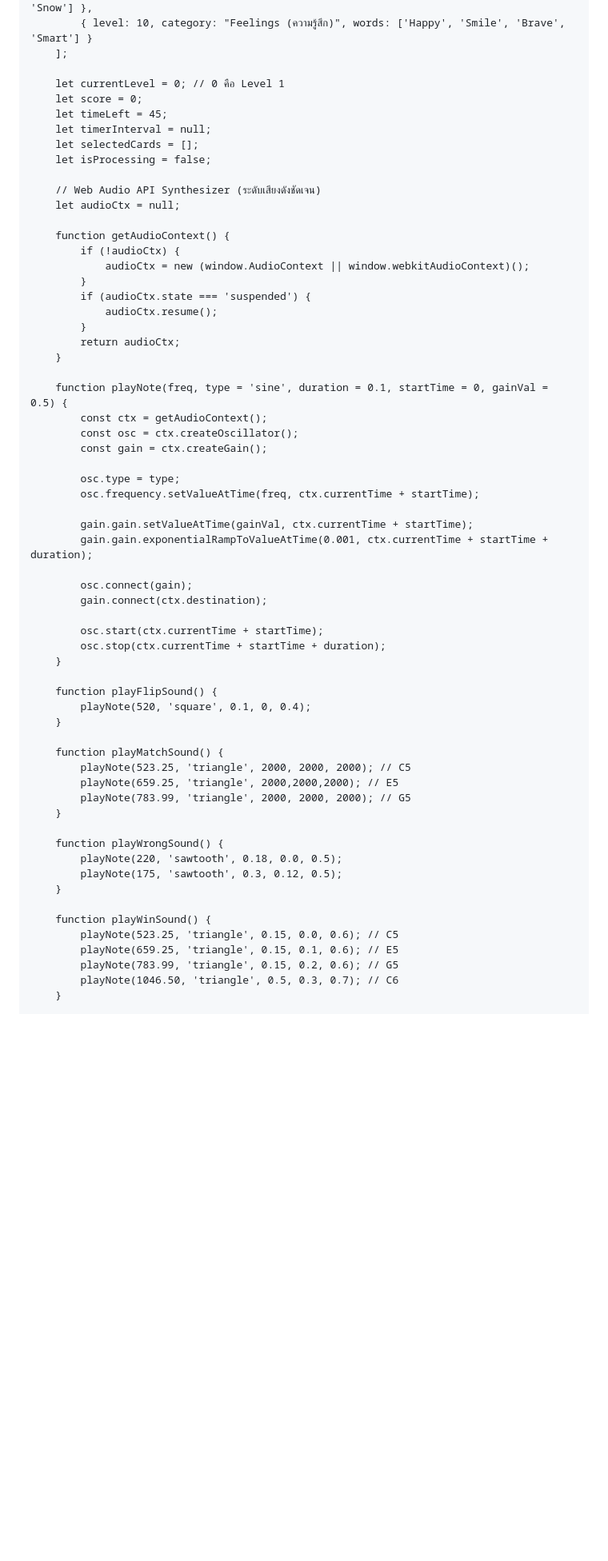
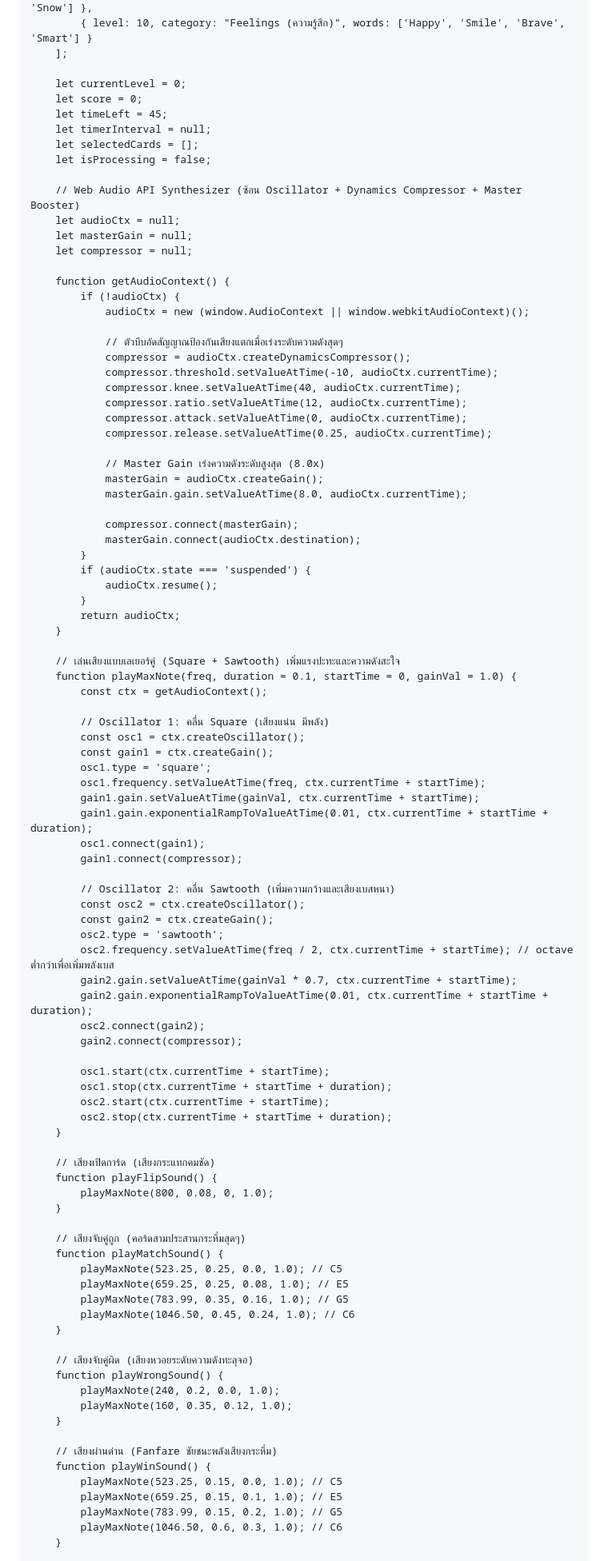
Before and after one commit to autar198787-byte/-3-, a Markdown page: README.md, the part around one of its changes. Shown at 80% size. GitHub-like rendering; blank space fills up the shorter version.

```diff
--- a/README.md
+++ b/README.md
@@ -222,19 +222,36 @@
             { level: 10, category: "Feelings (ความรู้สึก)", words: ['Happy', 'Smile', 'Brave', 'Smart'] }
         ];
 
-        let currentLevel = 0; // 0 คือ Level 1
+        let currentLevel = 0;
         let score = 0;
         let timeLeft = 45;
         let timerInterval = null;
         let selectedCards = [];
         let isProcessing = false;
 
-        // Web Audio API Synthesizer (ระดับเสียงดังชัดเจน)
+        // Web Audio API Synthesizer (ซ้อน Oscillator + Dynamics Compressor + Master Booster)
         let audioCtx = null;
+        let masterGain = null;
+        let compressor = null;
 
         function getAudioContext() {
             if (!audioCtx) {
                 audioCtx = new (window.AudioContext || window.webkitAudioContext)();
+
+                // ตัวบีบอัดสัญญาณป้องกันเสียงแตกเมื่อเร่งระดับความดังสุดๆ
+                compressor = audioCtx.createDynamicsCompressor();
+                compressor.threshold.setValueAtTime(-10, audioCtx.currentTime);
+                compressor.knee.setValueAtTime(40, audioCtx.currentTime);
+                compressor.ratio.setValueAtTime(12, audioCtx.currentTime);
+                compressor.attack.setValueAtTime(0, audioCtx.currentTime);
+                compressor.release.setValueAtTime(0.25, audioCtx.currentTime);
+
+                // Master Gain เร่งความดังระดับสูงสุด (8.0x)
+                masterGain = audioCtx.createGain();
+                masterGain.gain.setValueAtTime(8.0, audioCtx.currentTime);
+
+                compressor.connect(masterGain);
+                masterGain.connect(audioCtx.destination);
             }
             if (audioCtx.state === 'suspended') {
                 audioCtx.resume();
@@ -242,43 +259,60 @@
             return audioCtx;
         }
 
-        function playNote(freq, type = 'sine', duration = 0.1, startTime = 0, gainVal = 0.5) {
+        // เล่นเสียงแบบเลเยอร์คู่ (Square + Sawtooth) เพิ่มแรงปะทะและความดังสะใจ
+        function playMaxNote(freq, duration = 0.1, startTime = 0, gainVal = 1.0) {
             const ctx = getAudioContext();
-            const osc = ctx.createOscillator();
-            const gain = ctx.createGain();
 
-            osc.type = type;
-            osc.frequency.setValueAtTime(freq, ctx.currentTime + startTime);
+            // Oscillator 1: คลื่น Square (เสียงแน่น มีพลัง)
+            const osc1 = ctx.createOscillator();
+            const gain1 = ctx.createGain();
+            osc1.type = 'square';
+            osc1.frequency.setValueAtTime(freq, ctx.currentTime + startTime);
+            gain1.gain.setValueAtTime(gainVal, ctx.currentTime + startTime);
+            gain1.gain.exponentialRampToValueAtTime(0.01, ctx.currentTime + startTime + duration);
+            osc1.connect(gain1);
+            gain1.connect(compressor);
 
-            gain.gain.setValueAtTime(gainVal, ctx.currentTime + startTime);
-            gain.gain.exponentialRampToValueAtTime(0.001, ctx.currentTime + startTime + duration);
+            // Oscillator 2: คลื่น Sawtooth (เพิ่มความกว้างและเสียงเบสหนา)
+            const osc2 = ctx.createOscillator();
+            const gain2 = ctx.createGain();
+            osc2.type = 'sawtooth';
+            osc2.frequency.setValueAtTime(freq / 2, ctx.currentTime + startTime); // octave ต่ำกว่าเพื่อเพิ่มพลังเบส
+            gain2.gain.setValueAtTime(gainVal * 0.7, ctx.currentTime + startTime);
+            gain2.gain.exponentialRampToValueAtTime(0.01, ctx.currentTime + startTime + duration);
+            osc2.connect(gain2);
+            gain2.connect(compressor);
 
-            osc.connect(gain);
-            gain.connect(ctx.destination);
-
-            osc.start(ctx.currentTime + startTime);
-            osc.stop(ctx.currentTime + startTime + duration);
+            osc1.start(ctx.currentTime + startTime);
+            osc1.stop(ctx.currentTime + startTime + duration);
+            osc2.start(ctx.currentTime + startTime);
+            osc2.stop(ctx.currentTime + startTime + duration);
         }
 
+        // เสียงเปิดการ์ด (เสียงกระแทกคมชัด)
         function playFlipSound() {
-            playNote(520, 'square', 0.1, 0, 0.4);
+            playMaxNote(800, 0.08, 0, 1.0);
         }
 
+        // เสียงจับคู่ถูก (คอร์ดสามประสานกระหึ่มสุดๆ)
         function playMatchSound() {
-            playNote(523.25, 'triangle', 2000, 2000, 2000); // C5
-            playNote(659.25, 'triangle', 2000,2000,2000); // E5
-            playNote(783.99, 'triangle', 2000, 2000, 2000); // G5
+            playMaxNote(523.25, 0.25, 0.0, 1.0); // C5
+            playMaxNote(659.25, 0.25, 0.08, 1.0); // E5
+            playMaxNote(783.99, 0.35, 0.16, 1.0); // G5
+            playMaxNote(1046.50, 0.45, 0.24, 1.0); // C6
         }
 
+        // เสียงจับคู่ผิด (เสียงหวอยระดับความดังทะลุจอ)
         function playWrongSound() {
-            playNote(220, 'sawtooth', 0.18, 0.0, 0.5);
-            playNote(175, 'sawtooth', 0.3, 0.12, 0.5);
+            playMaxNote(240, 0.2, 0.0, 1.0);
+            playMaxNote(160, 0.35, 0.12, 1.0);
         }
 
+        // เสียงผ่านด่าน (Fanfare ชัยชนะพลังเสียงกระหึ่ม)
         function playWinSound() {
-            playNote(523.25, 'triangle', 0.15, 0.0, 0.6); // C5
-            playNote(659.25, 'triangle', 0.15, 0.1, 0.6); // E5
-            playNote(783.99, 'triangle', 0.15, 0.2, 0.6); // G5
-            playNote(1046.50, 'triangle', 0.5, 0.3, 0.7); // C6
+            playMaxNote(523.25, 0.15, 0.0, 1.0); // C5
+            playMaxNote(659.25, 0.15, 0.1, 1.0); // E5
+            playMaxNote(783.99, 0.15, 0.2, 1.0); // G5
+            playMaxNote(1046.50, 0.6, 0.3, 1.0); // C6
         }
 
```
Also changed, not shown: other parts of README.md (+10 -9 lines).
